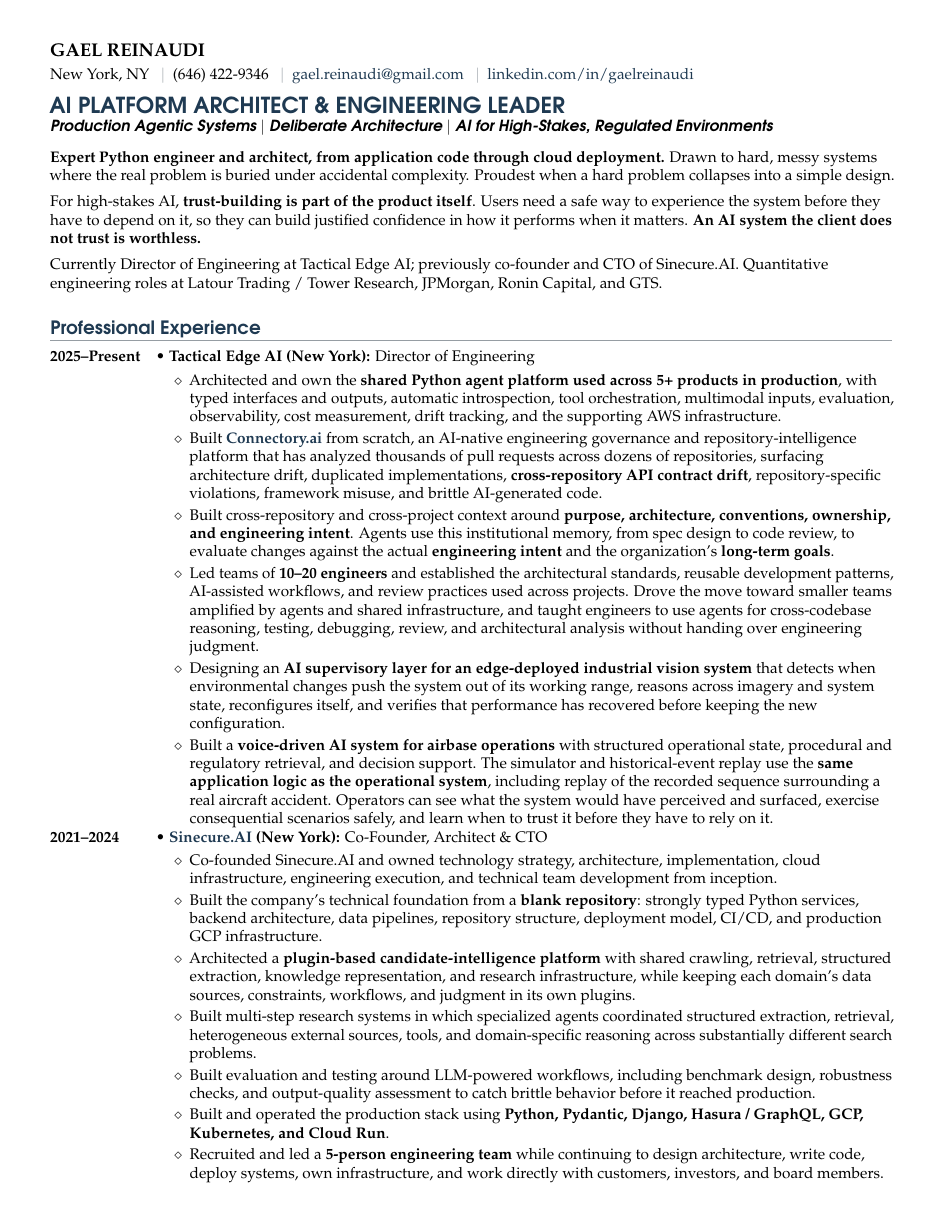
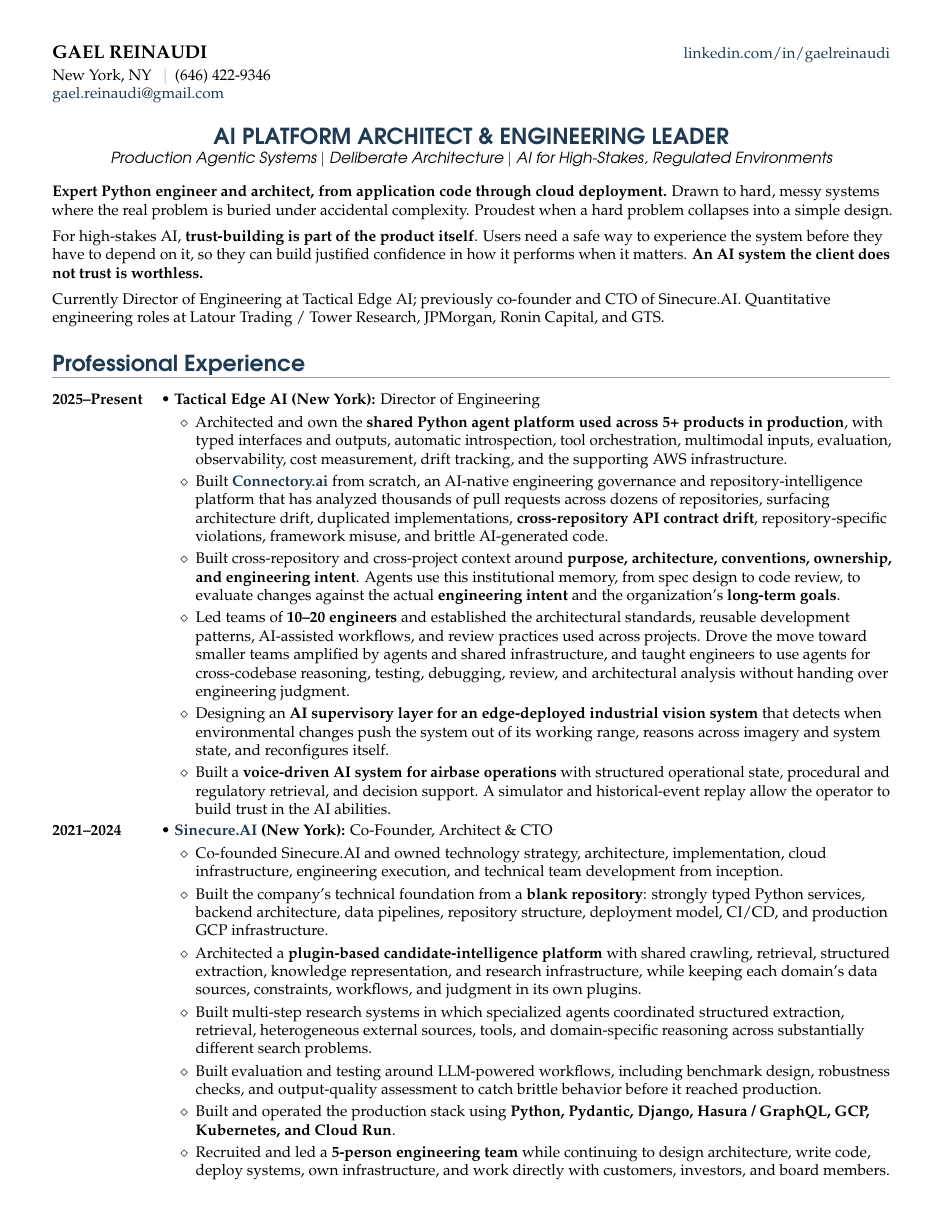
Before and after one commit to GaelReinaudi/cv, a LaTeX CV (Latex Sources - Quant/CV.tex, which reads Latex Sources - Quant/quant_experience_en.tex): page 1 of 2. Compiled offline with pdfLaTeX.

Commit message:
better layout

```diff
--- a/Latex Sources - Quant/CV.tex
+++ b/Latex Sources - Quant/CV.tex
@@ -27,7 +27,7 @@
 
 \NeedsTeXFormat{LaTeX2e}
 % CurVe does not set margins; the class manual (sec. 4.1) says use geometry.
-\usepackage[nohead,nofoot,hmargin=1.15cm,vmargin=0.95cm]{geometry}
+\usepackage[nohead,nofoot,hmargin=1.2cm,top=1.0cm,bottom=0.7cm]{geometry}
 \usepackage{floatflt}
 \usepackage{babel}
 \usepackage[latin1]{inputenc}
@@ -41,18 +41,17 @@
 \definecolor{executivenavy}{RGB}{31, 58, 82}
 \definecolor{rulegray}{RGB}{150, 157, 163}
 \usepackage[colorlinks, urlcolor=executivenavy]{hyperref}
-% Class default is 10pt; 8pt keeps the date column readable without
-% forcing extra wraps that blow the page count.
-\setlength{\tabcolsep}{5pt}
+% Class default is 10pt. Keep a little extra gap in the date column so
+% the page does not read as one packed text block.
+\setlength{\tabcolsep}{6pt}
 \emergencystretch=1.5em
 \hyphenpenalty=6000
 \exhyphenpenalty=6000
-% Diamond lists sit inside CurVe entries. Keep the marker; use ordinary list
-% glue instead of crushing itemsep/topsep to 1pt.
+% Cluster diamonds inside a job; keep a hair of space so wraps do not fuse.
 \newenvironment{cvitems}{%
   \begin{list}{$\diamond$}{%
-    \setlength{\leftmargin}{1.35em}%
-    \setlength{\itemsep}{2pt}%
+    \setlength{\leftmargin}{1.4em}%
+    \setlength{\itemsep}{2.5pt}%
     \setlength{\topsep}{3pt}%
     \setlength{\partopsep}{0pt}%
     \setlength{\parsep}{0pt}}%
@@ -65,26 +64,22 @@
 \photoscale{0.12}
 
 \leftheader{%
-{\large\textbf{GAEL REINAUDI}}\\[3pt]
+{\large\textbf{GAEL REINAUDI}}\\[2pt]
 \normalsize
 New York, NY
 \enspace\textcolor{rulegray}{$|$}\enspace
-(646) 422-9346
-\enspace\textcolor{rulegray}{$|$}\enspace
-\href{mailto:gael.reinaudi@gmail.com}{gael.reinaudi@gmail.com}
-\enspace\textcolor{rulegray}{$|$}\enspace
-\href{https://www.linkedin.com/in/gaelreinaudi}{linkedin.com/in/gaelreinaudi}}
-\rightheader{\mbox{}}
+(646) 422-9346\\
+\href{mailto:gael.reinaudi@gmail.com}{gael.reinaudi@gmail.com}}
+\rightheader{\href{https://www.linkedin.com/in/gaelreinaudi}{linkedin.com/in/gaelreinaudi}}
 
 \titlefont{\fontfamily{pag}\selectfont\bfseries\Large\color{executivenavy}}
 \title{AI PLATFORM ARCHITECT \& ENGINEERING LEADER}
 
-\subtitlefont{\fontfamily{pag}\selectfont\bfseries\itshape\normalsize}
+\subtitlefont{\fontfamily{pag}\selectfont\itshape\normalsize}
 \subtitle{Production Agentic Systems $|$ Deliberate Architecture $|$ AI for High-Stakes, Regulated Environments}
-\titlealignment{l}
 
-\rubricfont{\fontfamily{pag}\selectfont\bfseries\large\color{executivenavy}}
-\subrubricfont{\fontfamily{pag}\selectfont\bfseries\normalsize\color{executivenavy}}
+\rubricfont{\fontfamily{pag}\selectfont\bfseries\Large\color{executivenavy}}
+\subrubricfont{\fontfamily{pag}\selectfont\bfseries\itshape\large\color{executivenavy}}
 \keyfont{\bfseries}
 
 \usepackage{pifont}
@@ -95,10 +90,11 @@
 % CurVe class defaults (curve.cls / FAQ Q2): rubricspace=10pt,
 % subrubricbeforespace=20pt, subrubricspace=5pt, headerspace=10pt,
 % titlespace=0pt, tabcolsep=10pt. Inter-row leading is \arraystretch.
-\setlength\rubricspace{6pt}
-\setlength\rubricafterspace{5pt}
+\setlength\rubricspace{8pt}
+\setlength\rubricafterspace{6pt}
 \setlength\subrubricbeforespace{6pt}
-\setlength\subrubricspace{4pt}
+\setlength\subrubricspace{3pt}
+\renewcommand{\arraystretch}{1.12}
 
 \makeatletter
 \def\@@rubrichead#1{%
@@ -115,15 +111,11 @@
 %\usepackage{shortcuts}
 %\usepackage{dvl}
 
-\headerscale{1}
-\setlength\headerspace{8pt}
-\setlength\titlespace{6pt}
+\headerscale{.65}
+\setlength\headerspace{6pt}
+\setlength\titlespace{3pt}
 
 \makeatletter
-\def\@@maketitle{%
-  \noindent{\@titlefont\@title}%
-  \ifx\@subtitle\@undefined\else\\{\@subtitlefont\@subtitle}\fi
-  \par\vspace\titlespace}
 % Same as \entry* but with an empty prefix, so split jobs can continue
 % without a stray bullet when skipsamekey hides the repeated date.
 \newcommand\entrycont{%
@@ -140,6 +132,7 @@
 \begin{document}
 \makeheaders[t]
 \maketitle
+\vspace{-0.18cm}
 
 \ifthenelse{\equal{\EnQuelleLangue}{\EnAnglais}}{
 \input{quant_summary_en}
--- a/Latex Sources - Quant/quant_experience_en.tex
+++ b/Latex Sources - Quant/quant_experience_en.tex
@@ -23,14 +23,10 @@
     over engineering judgment.
     \item Designing an \textbf{AI supervisory layer for an edge-deployed industrial vision system} that
     detects when environmental changes push the system out of its working range, reasons across imagery and
-    system state, reconfigures itself, and verifies that performance has recovered before keeping the new
-    configuration.
+    system state, and reconfigures itself.
     \item Built a \textbf{voice-driven AI system for airbase operations} with structured operational state,
-    procedural and regulatory retrieval, and decision support. The simulator and historical-event replay
-    use the \textbf{same application logic as the operational system}, including replay of the recorded
-    sequence surrounding a real aircraft accident. Operators can see what the system would have perceived
-    and surfaced, exercise consequential scenarios safely, and learn when to trust it before they have to
-    rely on it.
+    procedural and regulatory retrieval, and decision support. A simulator and historical-event replay
+    allow the operator to build trust in the AI abilities.
   \end{cvitems}
 
   \entry*[2021--2024]%
```
Also changed, not shown: Latex Sources - Quant/obin.md (+2 -2 lines), Latex Sources - Quant/Gael_Reinaudi.pdf.
